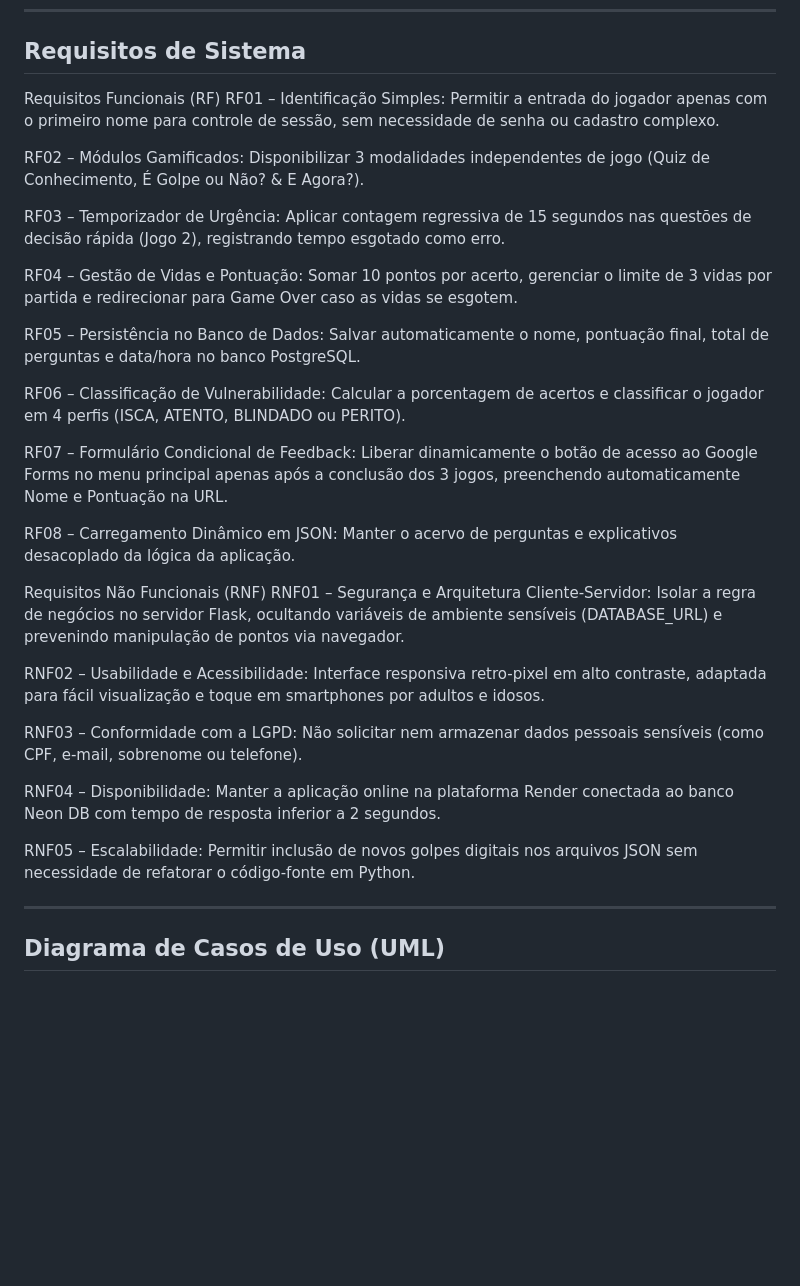
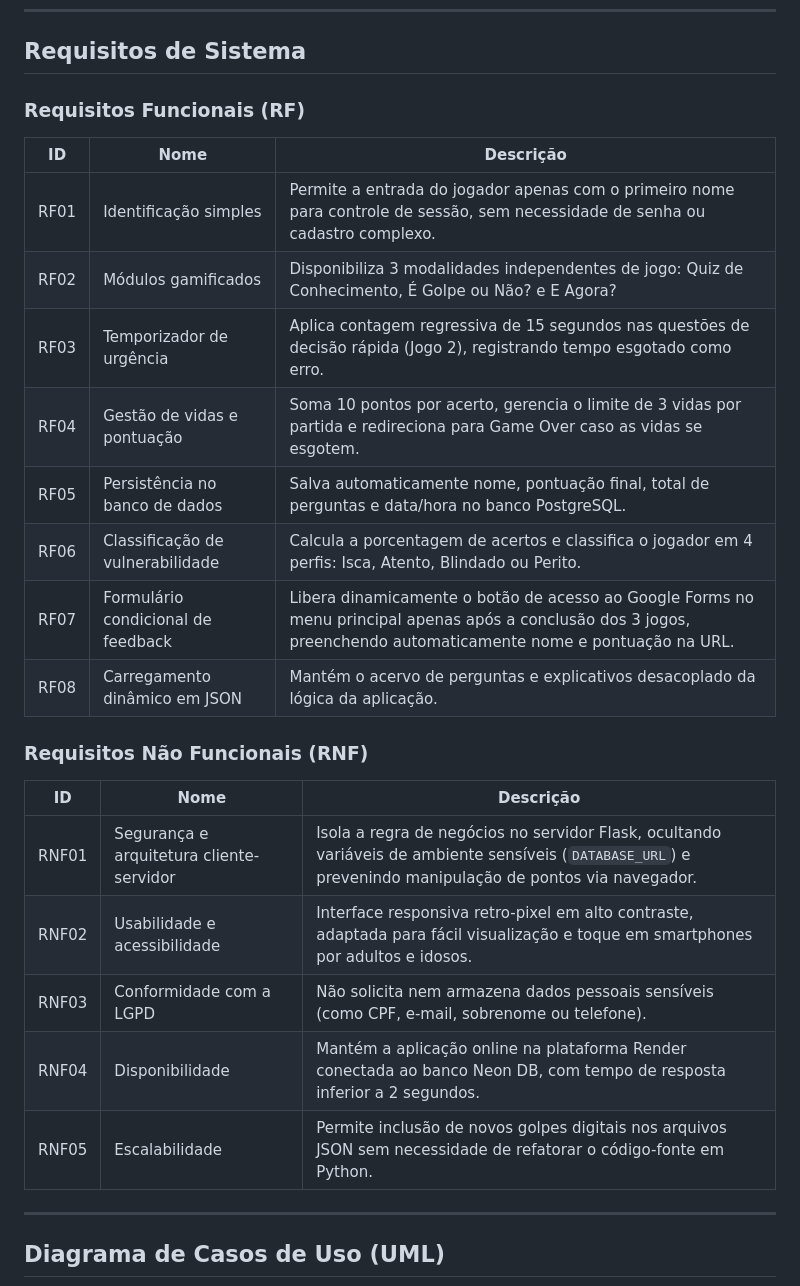
Before and after one commit to marcos-rmnd/desconfia-jogo, a Markdown page: README.md, the part around the change. Drawn GitHub-style; blank space fills up the shorter version.

Commit message:
Atualiza README

```diff
--- a/README.md
+++ b/README.md
@@ -48,34 +48,26 @@ O jogador pode reiniciar o próprio progresso a qualquer momento pelo botão **[
 
 ## Requisitos de Sistema
 
-Requisitos Funcionais (RF)
-RF01 – Identificação Simples: Permitir a entrada do jogador apenas com o primeiro nome para controle de sessão, sem necessidade de senha ou cadastro complexo.
+### Requisitos Funcionais (RF)
+| ID | Nome | Descrição |
+|----|------|-----------|
+| RF01 | Identificação simples | Permite a entrada do jogador apenas com o primeiro nome para controle de sessão, sem necessidade de senha ou cadastro complexo. |
+| RF02 | Módulos gamificados | Disponibiliza 3 modalidades independentes de jogo: Quiz de Conhecimento, É Golpe ou Não? e E Agora? |
+| RF03 | Temporizador de urgência | Aplica contagem regressiva de 15 segundos nas questões de decisão rápida (Jogo 2), registrando tempo esgotado como erro. |
+| RF04 | Gestão de vidas e pontuação | Soma 10 pontos por acerto, gerencia o limite de 3 vidas por partida e redireciona para Game Over caso as vidas se esgotem. |
+| RF05 | Persistência no banco de dados | Salva automaticamente nome, pontuação final, total de perguntas e data/hora no banco PostgreSQL. |
+| RF06 | Classificação de vulnerabilidade | Calcula a porcentagem de acertos e classifica o jogador em 4 perfis: Isca, Atento, Blindado ou Perito. |
+| RF07 | Formulário condicional de feedback | Libera dinamicamente o botão de acesso ao Google Forms no menu principal apenas após a conclusão dos 3 jogos, preenchendo automaticamente nome e pontuação na URL. |
+| RF08 | Carregamento dinâmico em JSON | Mantém o acervo de perguntas e explicativos desacoplado da lógica da aplicação. |
 
-RF02 – Módulos Gamificados: Disponibilizar 3 modalidades independentes de jogo (Quiz de Conhecimento, É Golpe ou Não? & E Agora?).
-
-RF03 – Temporizador de Urgência: Aplicar contagem regressiva de 15 segundos nas questões de decisão rápida (Jogo 2), registrando tempo esgotado como erro.
-
-RF04 – Gestão de Vidas e Pontuação: Somar 10 pontos por acerto, gerenciar o limite de 3 vidas por partida e redirecionar para Game Over caso as vidas se esgotem.
-
-RF05 – Persistência no Banco de Dados: Salvar automaticamente o nome, pontuação final, total de perguntas e data/hora no banco PostgreSQL.
-
-RF06 – Classificação de Vulnerabilidade: Calcular a porcentagem de acertos e classificar o jogador em 4 perfis (ISCA, ATENTO, BLINDADO ou PERITO).
-
-RF07 – Formulário Condicional de Feedback: Liberar dinamicamente o botão de acesso ao Google Forms no menu principal apenas após a conclusão dos 3 jogos, preenchendo automaticamente Nome e Pontuação na URL.
-
-RF08 – Carregamento Dinâmico em JSON: Manter o acervo de perguntas e explicativos desacoplado da lógica da aplicação.
-
-Requisitos Não Funcionais (RNF)
-RNF01 – Segurança e Arquitetura Cliente-Servidor: Isolar a regra de negócios no servidor Flask, ocultando variáveis de ambiente sensíveis (DATABASE_URL) e prevenindo manipulação de pontos via navegador.
-
-RNF02 – Usabilidade e Acessibilidade: Interface responsiva retro-pixel em alto contraste, adaptada para fácil visualização e toque em smartphones por adultos e idosos.
-
-RNF03 – Conformidade com a LGPD: Não solicitar nem armazenar dados pessoais sensíveis (como CPF, e-mail, sobrenome ou telefone).
-
-RNF04 – Disponibilidade: Manter a aplicação online na plataforma Render conectada ao banco Neon DB com tempo de resposta inferior a 2 segundos.
-
-RNF05 – Escalabilidade: Permitir inclusão de novos golpes digitais nos arquivos JSON sem necessidade de refatorar o código-fonte em Python.
-
+### Requisitos Não Funcionais (RNF)
+| ID | Nome | Descrição |
+|----|------|-----------|
+| RNF01 | Segurança e arquitetura cliente-servidor | Isola a regra de negócios no servidor Flask, ocultando variáveis de ambiente sensíveis (`DATABASE_URL`) e prevenindo manipulação de pontos via navegador. |
+| RNF02 | Usabilidade e acessibilidade | Interface responsiva retro-pixel em alto contraste, adaptada para fácil visualização e toque em smartphones por adultos e idosos. |
+| RNF03 | Conformidade com a LGPD | Não solicita nem armazena dados pessoais sensíveis (como CPF, e-mail, sobrenome ou telefone). |
+| RNF04 | Disponibilidade | Mantém a aplicação online na plataforma Render conectada ao banco Neon DB, com tempo de resposta inferior a 2 segundos. |
+| RNF05 | Escalabilidade | Permite inclusão de novos golpes digitais nos arquivos JSON sem necessidade de refatorar o código-fonte em Python. |
 ---
 
 ## Diagrama de Casos de Uso (UML)
```
